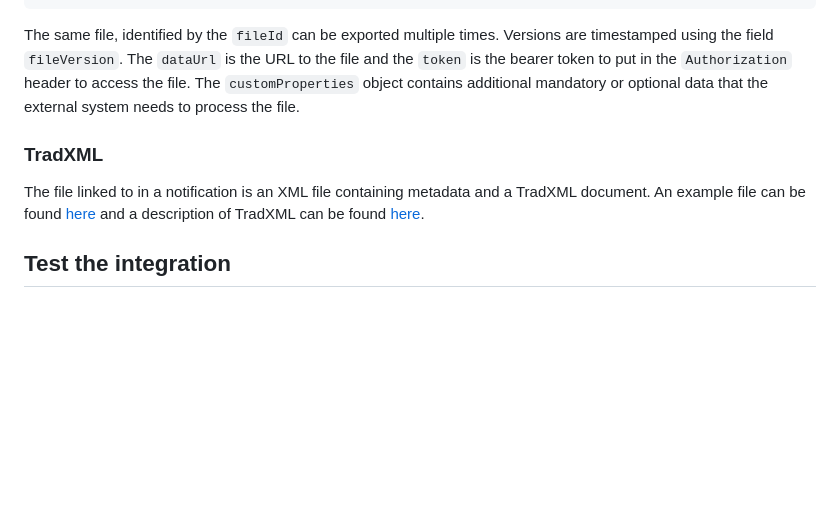
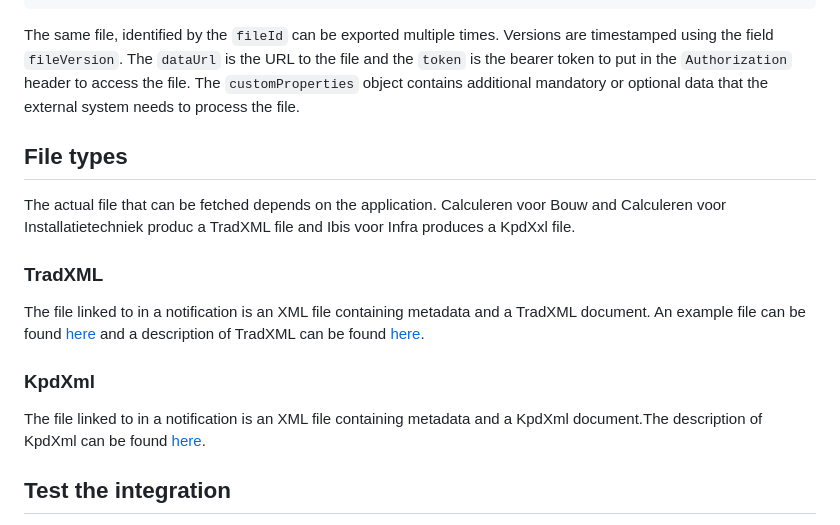
Before and after one commit to Brink-Software/Ibis.Dataservice.Demo, a Markdown page: README.md, the part around the change. Rendered like a GitHub page; blank space fills up the shorter version.

```diff
--- a/README.md
+++ b/README.md
@@ -50,9 +50,17 @@ The following JSON is an example of a notification that is sent to the web hook
 
 The same file, identified by the `fileId` can be exported multiple times. Versions are timestamped using the field `fileVersion`. The `dataUrl` is the URL to the file and the `token` is the bearer token to put in the `Authorization` header to access the file. The `customProperties` object contains additional mandatory or optional data that the external system needs to process the file.
 
+## File types
+
+The actual file that can be fetched depends on the application. Calculeren voor Bouw and Calculeren voor Installatietechniek produc a TradXML file and Ibis voor Infra produces a KpdXxl file.
+
 ### TradXML
 
 The file linked to in a notification is an XML file containing metadata and a TradXML document. An example file can be found [here](Files/demo.xml?raw=1) and a description of TradXML can be found [here](Files/TradXML1-3.pdf?raw=1).
+
+### KpdXml
+
+The file linked to in a notification is an XML file containing metadata and a KpdXml document.The description of KpdXml can be found [here](https://ibisvoorinfra.ibis.nl/help/index.html?beschrijving-kpdxml.html).
 
 ## Test the integration
 
```
